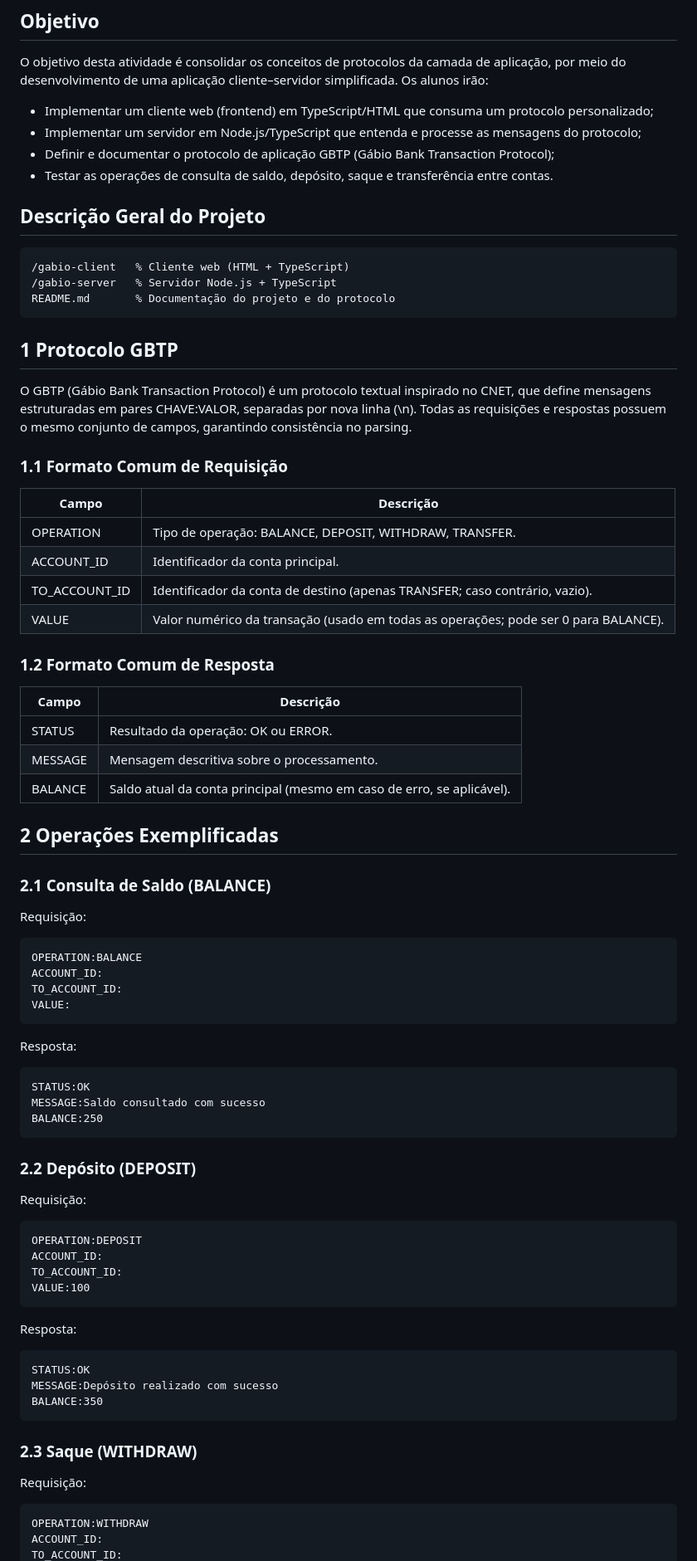
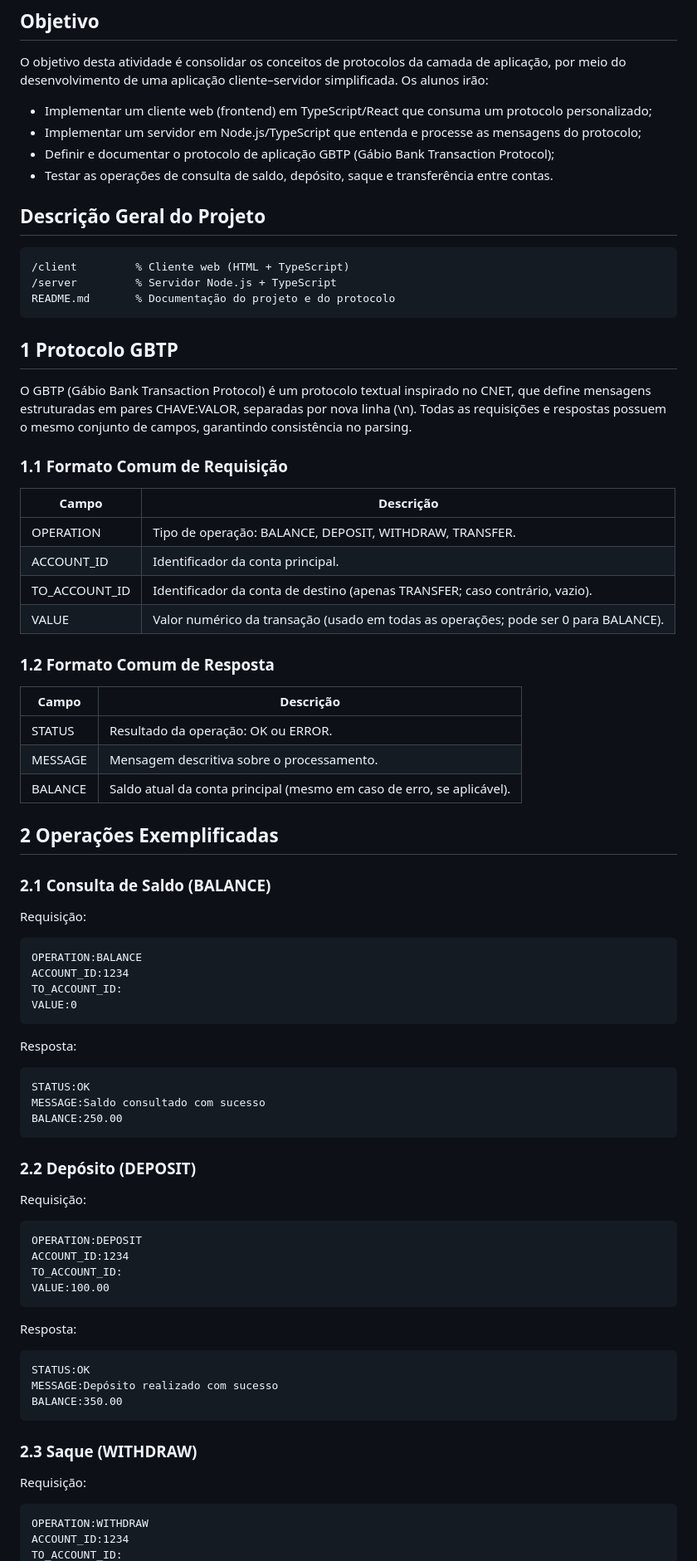
Before and after one commit to Rikelry/gabio_bank, a Markdown page: CONTRIBUTING.md, the part around one of its changes. Shown at 83% size. Rendered like a GitHub page.

````diff
--- a/CONTRIBUTING.md
+++ b/CONTRIBUTING.md
@@ -12,15 +12,15 @@ O objetivo desta atividade é consolidar os conceitos de protocolos da camada de
 por meio do desenvolvimento de uma aplicação cliente–servidor simplificada. Os alunos
 irão:
 
-- Implementar um cliente web (frontend) em TypeScript/HTML que consuma um protocolo personalizado;
+- Implementar um cliente web (frontend) em TypeScript/React que consuma um protocolo personalizado;
 - Implementar um servidor em Node.js/TypeScript que entenda e processe as mensagens do protocolo;
 - Definir e documentar o protocolo de aplicação GBTP (Gábio Bank Transaction Protocol);
 - Testar as operações de consulta de saldo, depósito, saque e transferência entre contas.
 
 ## Descrição Geral do Projeto
 ```text
-/gabio-client   % Cliente web (HTML + TypeScript)
-/gabio-server   % Servidor Node.js + TypeScript
+/client         % Cliente web (HTML + TypeScript)
+/server         % Servidor Node.js + TypeScript
 README.md       % Documentação do projeto e do protocolo
 ```
 ## 1 Protocolo GBTP
@@ -31,19 +31,19 @@ Todas as requisições e respostas possuem o mesmo conjunto de campos, garantind
 
 ### 1.1 Formato Comum de Requisição
 
-| Campo          | Descrição                                         |
-|----------------|---------------------------------------------------|
-| OPERATION      | Tipo de operação: BALANCE, DEPOSIT, WITHDRAW, TRANSFER. |
-| ACCOUNT_ID      | Identificador da conta principal.                 |
-| TO_ACCOUNT_ID    | Identificador da conta de destino (apenas TRANSFER; caso contrário, vazio). |
+| Campo          | Descrição                                                                           |
+|----------------|-------------------------------------------------------------------------------------|
+| OPERATION      | Tipo de operação: BALANCE, DEPOSIT, WITHDRAW, TRANSFER.                             |
+| ACCOUNT_ID     | Identificador da conta principal.                                                   |
+| TO_ACCOUNT_ID  | Identificador da conta de destino (apenas TRANSFER; caso contrário, vazio).         |
 | VALUE          | Valor numérico da transação (usado em todas as operações; pode ser 0 para BALANCE). |
 
 ### 1.2 Formato Comum de Resposta
 
-| Campo    | Descrição                                           |
-|----------|-----------------------------------------------------|
-| STATUS   | Resultado da operação: OK ou ERROR.                |
-| MESSAGE  | Mensagem descritiva sobre o processamento.         |
+| Campo    | Descrição                                                             |
+|----------|-----------------------------------------------------------------------|
+| STATUS   | Resultado da operação: OK ou ERROR.                                   |
+| MESSAGE  | Mensagem descritiva sobre o processamento.                            |
 | BALANCE  | Saldo atual da conta principal (mesmo em caso de erro, se aplicável). |
 
 ## 2 Operações Exemplificadas
@@ -53,35 +53,35 @@ Todas as requisições e respostas possuem o mesmo conjunto de campos, garantind
 Requisição:
 ```
 OPERATION:BALANCE
-ACCOUNT_ID:
+ACCOUNT_ID:1234
 TO_ACCOUNT_ID:
-VALUE:
+VALUE:0
 ```
 Resposta:
 ```
 STATUS:OK
 MESSAGE:Saldo consultado com sucesso
-BALANCE:250
+BALANCE:250.00
 ```
 ### 2.2 Depósito (DEPOSIT)
 
 Requisição:
 ```
 OPERATION:DEPOSIT
-ACCOUNT_ID:
+ACCOUNT_ID:1234
 TO_ACCOUNT_ID:
-VALUE:100
+VALUE:100.00
 ```
 Resposta:
 ```
 STATUS:OK
 MESSAGE:Depósito realizado com sucesso
-BALANCE:350
+BALANCE:350.00
 ```
 ### 2.3 Saque (WITHDRAW)
 
 Requisição:
 ```
 OPERATION:WITHDRAW
-ACCOUNT_ID:
+ACCOUNT_ID:1234
 TO_ACCOUNT_ID:
````
Also changed, not shown: other parts of CONTRIBUTING.md (+9 -19 lines).
